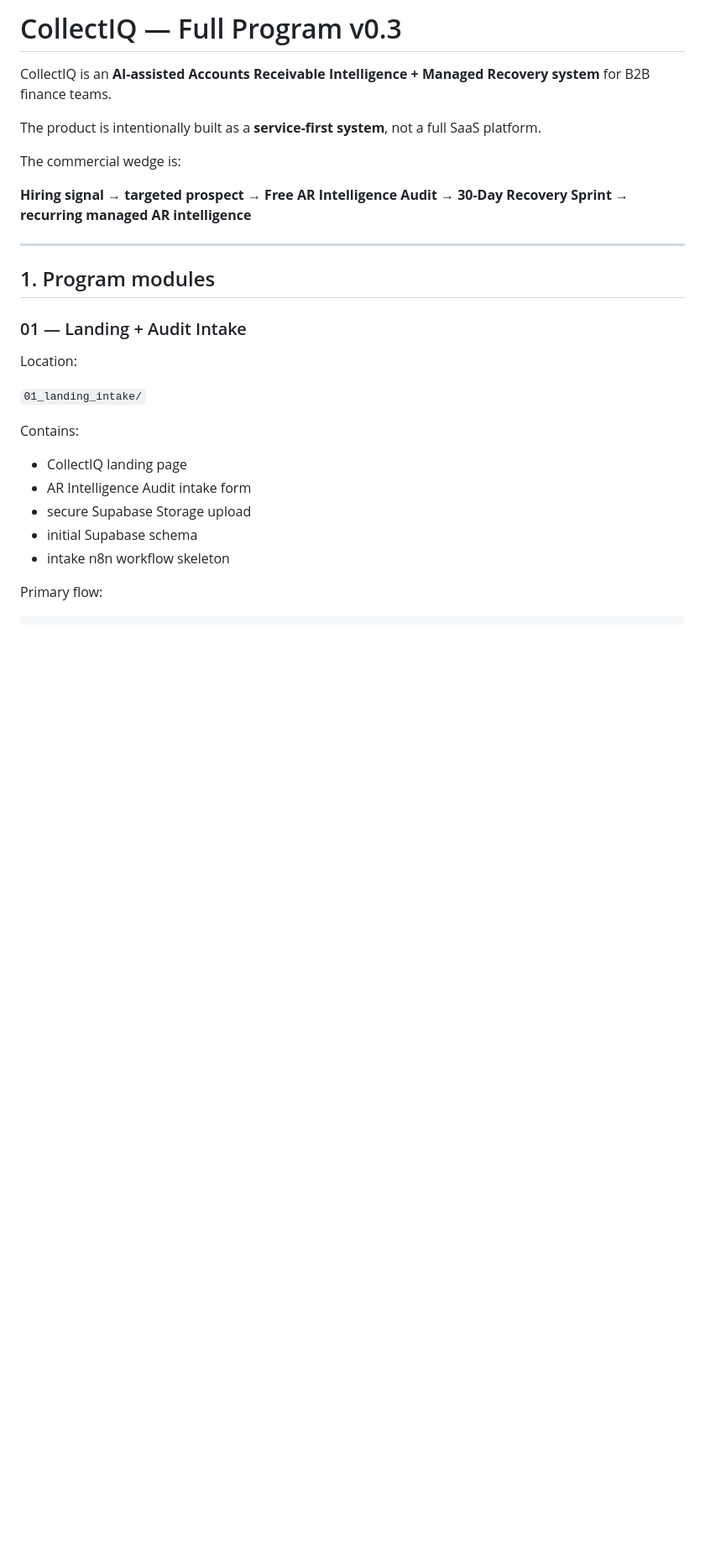
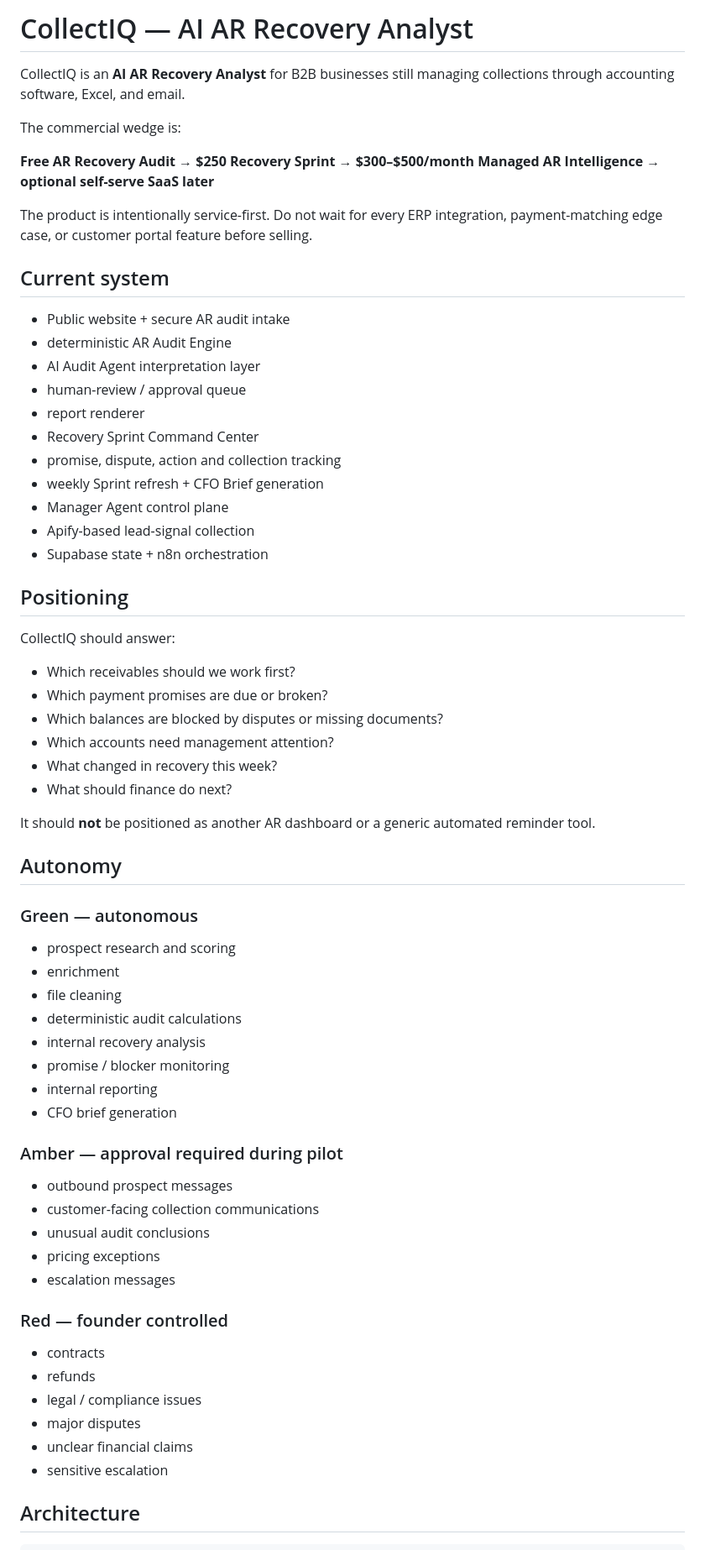
Before and after one commit to MedLoopTech/CollectIQ, a Markdown page: README.md, the part around one of its changes. Shown at 84% size. GitHub-like rendering; blank space fills up the shorter version.

Commit message:
Document latest AI AR Recovery Analyst positioning

````diff
--- a/README.md
+++ b/README.md
@@ -1,31 +1,70 @@
-# CollectIQ — Full Program v0.3
+# CollectIQ — AI AR Recovery Analyst
 
-CollectIQ is an **AI-assisted Accounts Receivable Intelligence + Managed Recovery system** for B2B finance teams.
-
-The product is intentionally built as a **service-first system**, not a full SaaS platform.
+CollectIQ is an **AI AR Recovery Analyst** for B2B businesses still managing collections through accounting software, Excel, and email.
 
 The commercial wedge is:
 
-**Hiring signal → targeted prospect → Free AR Intelligence Audit → 30-Day Recovery Sprint → recurring managed AR intelligence**
+**Free AR Recovery Audit → $250 Recovery Sprint → $300–$500/month Managed AR Intelligence → optional self-serve SaaS later**
 
----
+The product is intentionally service-first. Do not wait for every ERP integration, payment-matching edge case, or customer portal feature before selling.
 
-## 1. Program modules
+## Current system
 
-### 01 — Landing + Audit Intake
+- Public website + secure AR audit intake
+- deterministic AR Audit Engine
+- AI Audit Agent interpretation layer
+- human-review / approval queue
+- report renderer
+- Recovery Sprint Command Center
+- promise, dispute, action and collection tracking
+- weekly Sprint refresh + CFO Brief generation
+- Manager Agent control plane
+- Apify-based lead-signal collection
+- Supabase state + n8n orchestration
 
-Location:
+## Positioning
 
-`01_landing_intake/`
+CollectIQ should answer:
 
-Contains:
+- Which receivables should we work first?
+- Which payment promises are due or broken?
+- Which balances are blocked by disputes or missing documents?
+- Which accounts need management attention?
+- What changed in recovery this week?
+- What should finance do next?
 
-- CollectIQ landing page
-- AR Intelligence Audit intake form
-- secure Supabase Storage upload
-- initial Supabase schema
-- intake n8n workflow skeleton
+It should **not** be positioned as another AR dashboard or a generic automated reminder tool.
 
-Primary flow:
+## Autonomy
+
+### Green — autonomous
+
+- prospect research and scoring
+- enrichment
+- file cleaning
+- deterministic audit calculations
+- internal recovery analysis
+- promise / blocker monitoring
+- internal reporting
+- CFO brief generation
+
+### Amber — approval required during pilot
+
+- outbound prospect messages
+- customer-facing collection communications
+- unusual audit conclusions
+- pricing exceptions
+- escalation messages
+
+### Red — founder controlled
+
+- contracts
+- refunds
+- legal / compliance issues
+- major disputes
+- unclear financial claims
+- sensitive escalation
+
+## Architecture
 
 ```text
````
Also changed, not shown: other parts of README.md (+48 -617 lines).
